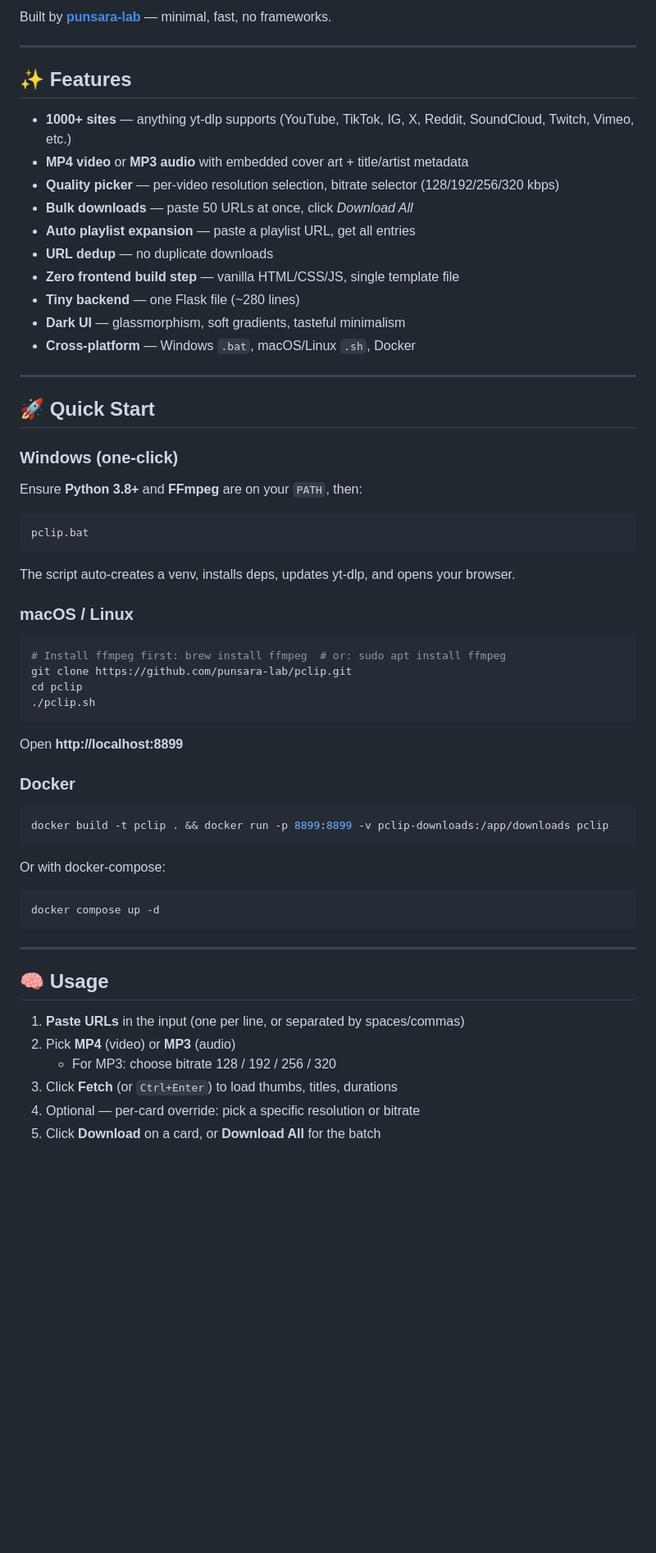
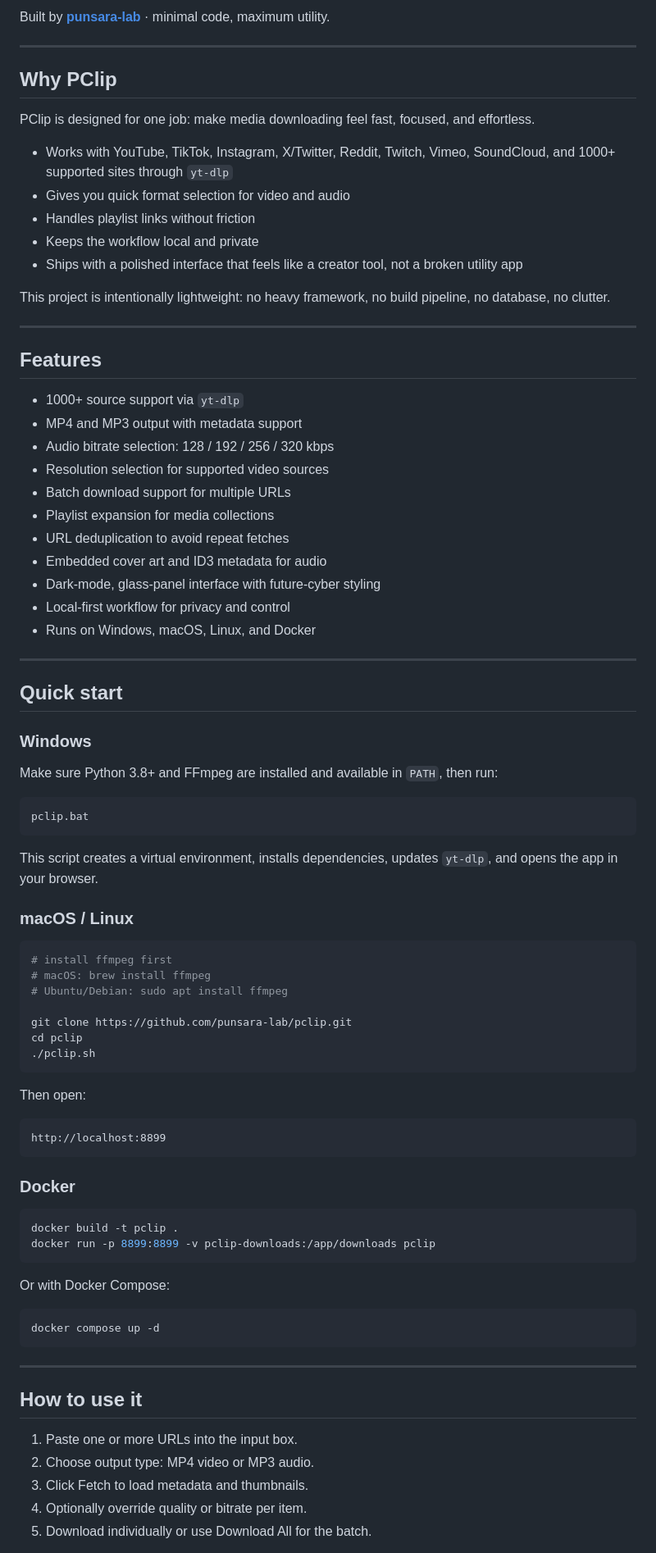
Before and after one commit to punsara-lab/pclip, a Markdown page: README.md, the part around the change printed below. Shown: that part at 82% size. Rendered like a GitHub page; blank space fills up the shorter version.

````diff
--- a/README.md
+++ b/README.md
@@ -9,53 +13,76 @@
 
-Built by [**punsara-lab**](https://github.com/punsara-lab) — minimal, fast, no frameworks.
+Built by [**punsara-lab**](https://github.com/punsara-lab) · minimal code, maximum utility.
 
 ---
 
-## ✨ Features
+## Why PClip
 
-- **1000+ sites** — anything yt-dlp supports (YouTube, TikTok, IG, X, Reddit, SoundCloud, Twitch, Vimeo, etc.)
-- **MP4 video** or **MP3 audio** with embedded cover art + title/artist metadata
-- **Quality picker** — per-video resolution selection, bitrate selector (128/192/256/320 kbps)
-- **Bulk downloads** — paste 50 URLs at once, click *Download All*
-- **Auto playlist expansion** — paste a playlist URL, get all entries
-- **URL dedup** — no duplicate downloads
-- **Zero frontend build step** — vanilla HTML/CSS/JS, single template file
-- **Tiny backend** — one Flask file (~280 lines)
-- **Dark UI** — glassmorphism, soft gradients, tasteful minimalism
-- **Cross-platform** — Windows `.bat`, macOS/Linux `.sh`, Docker
+PClip is designed for one job: make media downloading feel fast, focused, and effortless.
+
+- Works with YouTube, TikTok, Instagram, X/Twitter, Reddit, Twitch, Vimeo, SoundCloud, and 1000+ supported sites through `yt-dlp`
+- Gives you quick format selection for video and audio
+- Handles playlist links without friction
+- Keeps the workflow local and private
+- Ships with a polished interface that feels like a creator tool, not a broken utility app
+
+This project is intentionally lightweight: no heavy framework, no build pipeline, no database, no clutter.
 
 ---
 
-## 🚀 Quick Start
+## Features
 
-### Windows (one-click)
+- 1000+ source support via `yt-dlp`
+- MP4 and MP3 output with metadata support
+- Audio bitrate selection: 128 / 192 / 256 / 320 kbps
+- Resolution selection for supported video sources
+- Batch download support for multiple URLs
+- Playlist expansion for media collections
+- URL deduplication to avoid repeat fetches
+- Embedded cover art and ID3 metadata for audio
+- Dark-mode, glass-panel interface with future-cyber styling
+- Local-first workflow for privacy and control
+- Runs on Windows, macOS, Linux, and Docker
 
-Ensure **Python 3.8+** and **FFmpeg** are on your `PATH`, then:
+---
+
+## Quick start
+
+### Windows
+
+Make sure Python 3.8+ and FFmpeg are installed and available in `PATH`, then run:
 
 ```bat
 pclip.bat
 ```
 
-The script auto-creates a venv, installs deps, updates yt-dlp, and opens your browser.
+This script creates a virtual environment, installs dependencies, updates `yt-dlp`, and opens the app in your browser.
 
 ### macOS / Linux
 
 ```bash
-# Install ffmpeg first: brew install ffmpeg  # or: sudo apt install ffmpeg
+# install ffmpeg first
+# macOS: brew install ffmpeg
+# Ubuntu/Debian: sudo apt install ffmpeg
+
 git clone https://github.com/punsara-lab/pclip.git
 cd pclip
 ./pclip.sh
 ```
 
-Open **http://localhost:8899**
+Then open:
+
+```text
+http://localhost:8899
+```
 
 ### Docker
 
 ```bash
-docker build -t pclip . && docker run -p 8899:8899 -v pclip-downloads:/app/downloads pclip
+docker build -t pclip .
+docker run -p 8899:8899 -v pclip-downloads:/app/downloads pclip
 ```
 
-Or with docker-compose:
+Or with Docker Compose:
 
 ```bash
 docker compose up -d
@@ -63,12 +90,11 @@ docker compose up -d
 
 ---
 
-## 🧠 Usage
+## How to use it
 
-1. **Paste URLs** in the input (one per line, or separated by spaces/commas)
-2. Pick **MP4** (video) or **MP3** (audio)
-   - For MP3: choose bitrate 128 / 192 / 256 / 320
-3. Click **Fetch** (or `Ctrl+Enter`) to load thumbs, titles, durations
-4. Optional — per-card override: pick a specific resolution or bitrate
-5. Click **Download** on a card, or **Download All** for the batch
+1. Paste one or more URLs into the input box.
+2. Choose output type: MP4 video or MP3 audio.
+3. Click Fetch to load metadata and thumbnails.
+4. Optionally override quality or bitrate per item.
+5. Download individually or use Download All for the batch.
 
````
Also changed, not shown: other parts of README.md (+59 -45 lines), assets/pclip-screenshot.png (added), 1 other file.
